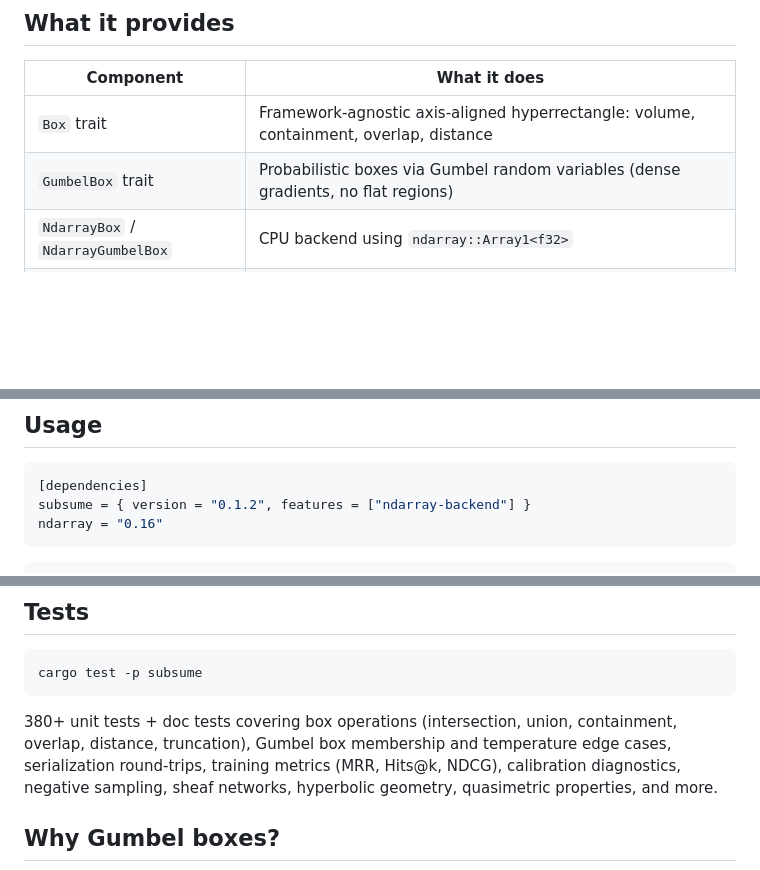
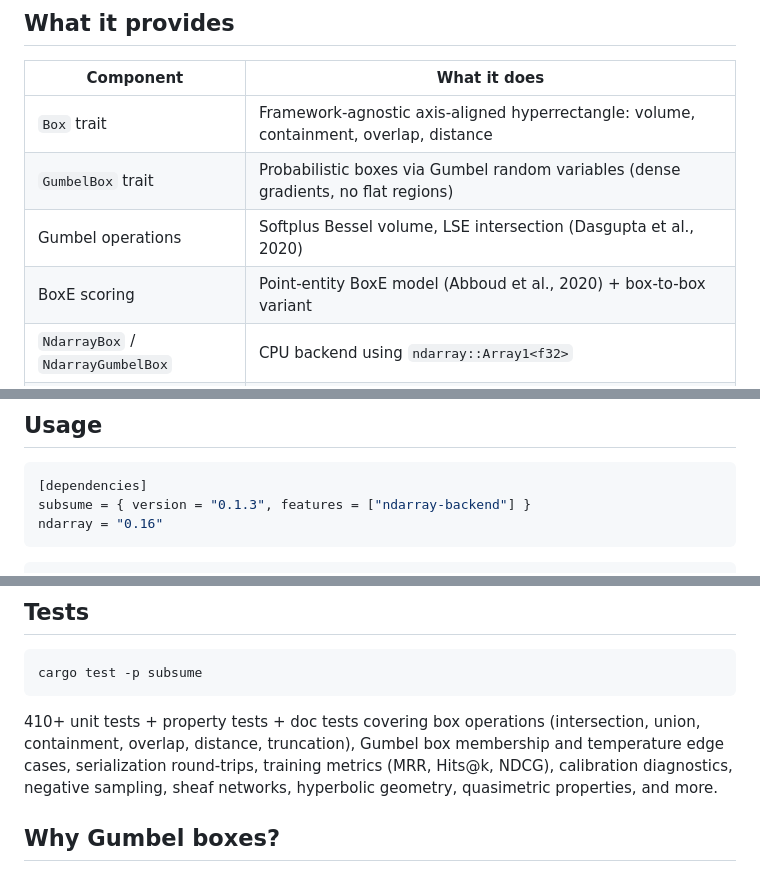
Before and after one commit to arclabs561/subsume, a Markdown page: README.md, 3 parts joined by grey strips. Drawn GitHub-style; blank space fills up the shorter version.

Commit message:
docs: add Gumbel operations, BoxE, Bessel volume to README

````diff
--- a/README.md
+++ b/README.md
@@ -14,6 +14,8 @@ Geometric box embeddings: containment, entailment, overlap. Ndarray and Candle b
 |---|---|
 | `Box` trait | Framework-agnostic axis-aligned hyperrectangle: volume, containment, overlap, distance |
 | `GumbelBox` trait | Probabilistic boxes via Gumbel random variables (dense gradients, no flat regions) |
+| Gumbel operations | Softplus Bessel volume, LSE intersection (Dasgupta et al., 2020) |
+| BoxE scoring | Point-entity BoxE model (Abboud et al., 2020) + box-to-box variant |
 | `NdarrayBox` / `NdarrayGumbelBox` | CPU backend using `ndarray::Array1<f32>` |
 | `CandleBox` / `CandleGumbelBox` | GPU/Metal backend using `candle_core::Tensor` |
 | Training utilities | Negative sampling, volume regularization, temperature scheduling, AMSGrad |
@@ -25,7 +27,7 @@ Geometric box embeddings: containment, entailment, overlap. Ndarray and Candle b
 
 ```toml
 [dependencies]
-subsume = { version = "0.1.2", features = ["ndarray-backend"] }
+subsume = { version = "0.1.3", features = ["ndarray-backend"] }
 ndarray = "0.16"
 ```
 
@@ -62,7 +64,7 @@ See [`examples/README.md`](examples/README.md) for a guide to choosing the right
 cargo test -p subsume
 ```
 
-380+ unit tests + doc tests covering box operations (intersection, union, containment, overlap, distance, truncation), Gumbel box membership and temperature edge cases, serialization round-trips, training metrics (MRR, Hits@k, NDCG), calibration diagnostics, negative sampling, sheaf networks, hyperbolic geometry, quasimetric properties, and more.
+410+ unit tests + property tests + doc tests covering box operations (intersection, union, containment, overlap, distance, truncation), Gumbel box membership and temperature edge cases, serialization round-trips, training metrics (MRR, Hits@k, NDCG), calibration diagnostics, negative sampling, sheaf networks, hyperbolic geometry, quasimetric properties, and more.
 
 ## Why Gumbel boxes?
 
````
Also changed, not shown: other parts of README.md (+1 -0 lines).
